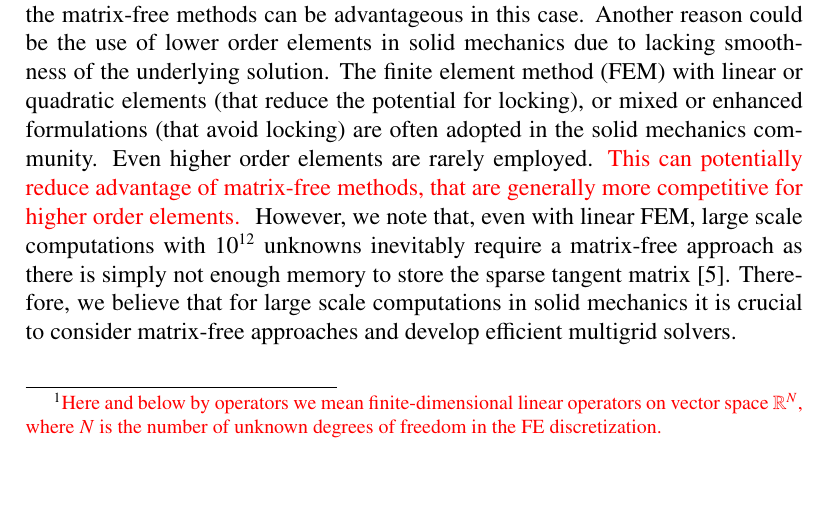
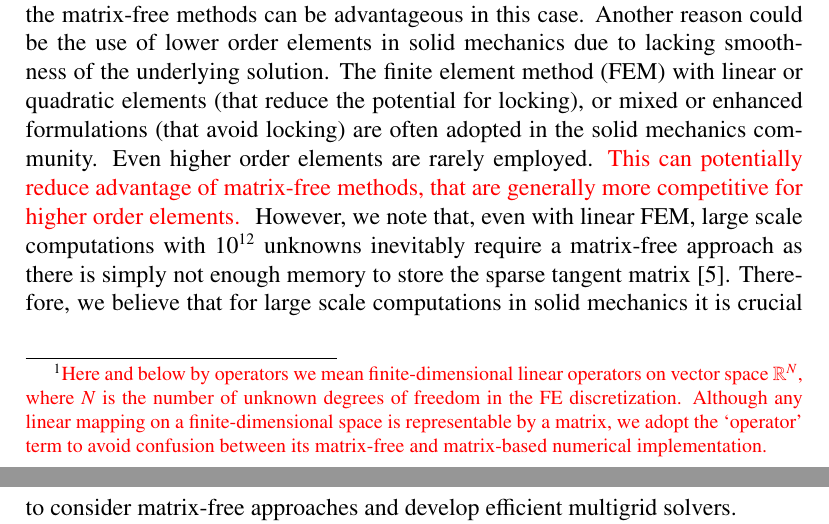
Before and after one commit to davydden/large-strain-matrix-free, a LaTeX paper (doc/large_strain.tex): part of page 2 of 24 before the commit and two parts of pages 2 and 3 of 24 after it, the two joined at a grey line, cut so that both start at the same text, the shorter picture padded with empty space. Compiled offline with pdfLaTeX.

Commit message:
add a note on WHY we stick with operator term

```diff
--- a/doc/large_strain.tex
+++ b/doc/large_strain.tex
@@ -162,7 +162,9 @@ Such methods can also be efficiently implemented on GPUs \cite{Abdelfattah2016,
 To the best of our knowledge, matrix-free methods are not widely adopted within the solid mechanics community.
 We are only aware of a single paper currently in preparation that deals with small strain linear elasticity \cite{Clevenger2018} and a recent masters thesis produced by a student of the first two of the authors \cite{Mentler2017}.
 One possible reason is that the tangent operators\footnote{{\color{red}Here and
-below by operators we mean finite-dimensional linear operators on vector space $\mathbb R^N$, where $N$ is the number of unknown degrees of freedom in the FE discretization.}} (stemming from linearization of the nonlinear balance equations) are
+below by operators we mean finite-dimensional linear operators on vector space $\mathbb R^N$, where $N$ is the number of unknown degrees of freedom in the FE discretization.
+Although any linear mapping on a finite-dimensional space is representable by a matrix, we adopt the `operator' term to avoid confusion between its matrix-free and matrix-based numerical implementation.
+}} (stemming from linearization of the nonlinear balance equations) are
 more elaborate as compared to the operators used often in both linear and non-linear fluid mechanics, and it is not obvious whether the matrix-free methods can be advantageous in this case.
 Another reason could be the use of lower order elements in solid mechanics due to lacking smoothness of the underlying solution.
 The finite element method (FEM) with linear or quadratic elements (that reduce the potential for locking), or mixed or enhanced formulations (that avoid locking) are often adopted in the solid mechanics community.
```
